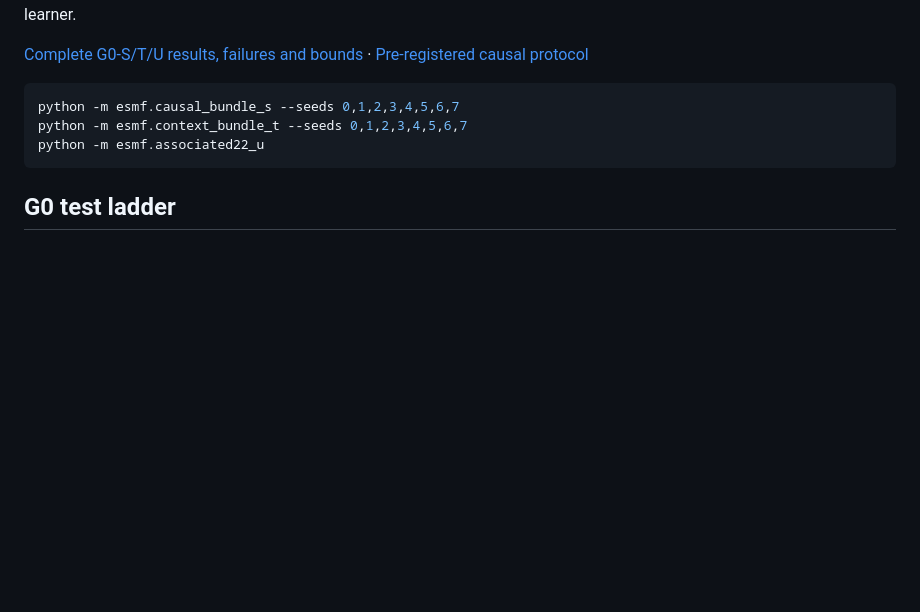
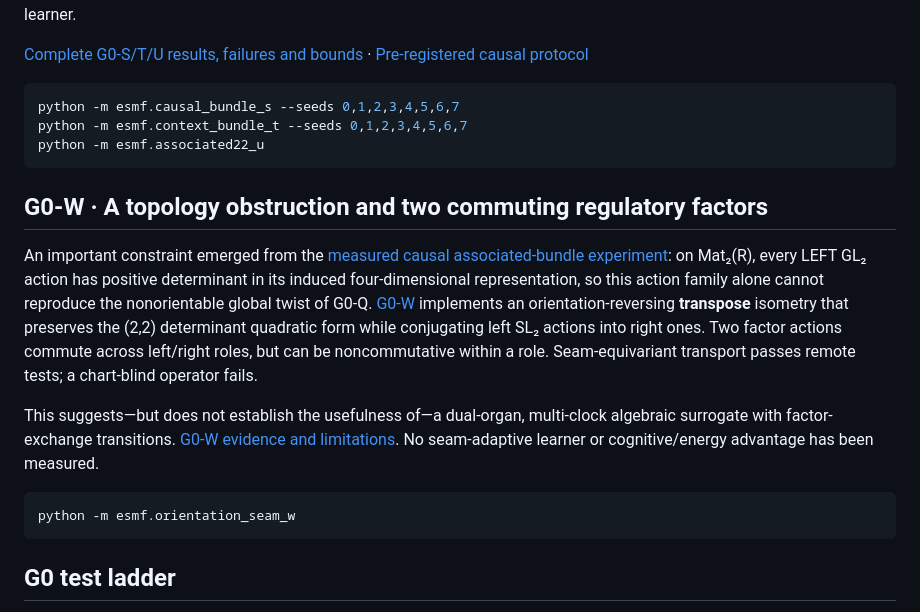
Before and after one commit to Dojo-1/ESMF-0-Mathematical-Genesis, a Markdown page: README.md, the part around the change. Rendered like a GitHub page; blank space fills up the shorter version.

Commit message:
Rizz README: distinguish genuine topology obstruction and dual-factor seam from learning claims

````diff
--- a/README.md
+++ b/README.md
@@ -111,6 +111,16 @@ python -m esmf.context_bundle_t --seeds 0,1,2,3,4,5,6,7
 python -m esmf.associated22_u
 ```
 
+## G0-W · A topology obstruction and two commuting regulatory factors
+
+An important constraint emerged from the [measured causal associated-bundle experiment](research/results/G0_S_T_U_2026-10-25.md): on Mat₂(R), every LEFT GL₂ action has positive determinant in its induced four-dimensional representation, so this action family alone cannot reproduce the nonorientable global twist of G0-Q. [G0-W](esmf/orientation_seam_w.py) implements an orientation-reversing **transpose** isometry that preserves the (2,2) determinant quadratic form while conjugating left SL₂ actions into right ones. Two factor actions commute across left/right roles, but can be noncommutative within a role. Seam-equivariant transport passes remote tests; a chart-blind operator fails.
+
+This suggests—but does not establish the usefulness of—a dual-organ, multi-clock algebraic surrogate with factor-exchange transitions. [G0-W evidence and limitations](research/results/G0_W_2026-10-25.md). No seam-adaptive learner or cognitive/energy advantage has been measured.
+
+```bash
+python -m esmf.orientation_seam_w
+```
+
 ## G0 test ladder
 
 1. **G0-A:** prove/check state bounds, degree/resource limits, deterministic replays, and numerical stability.
````
